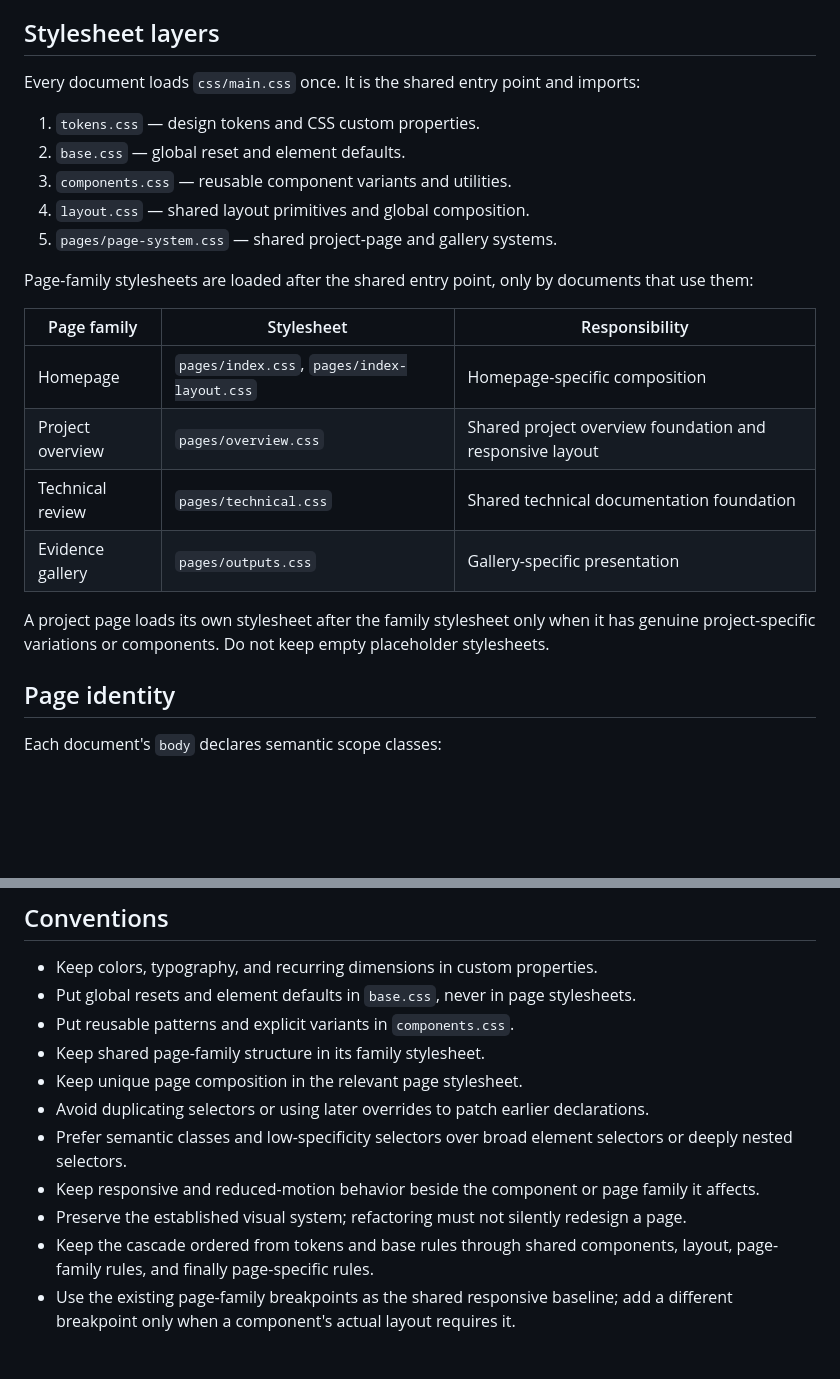
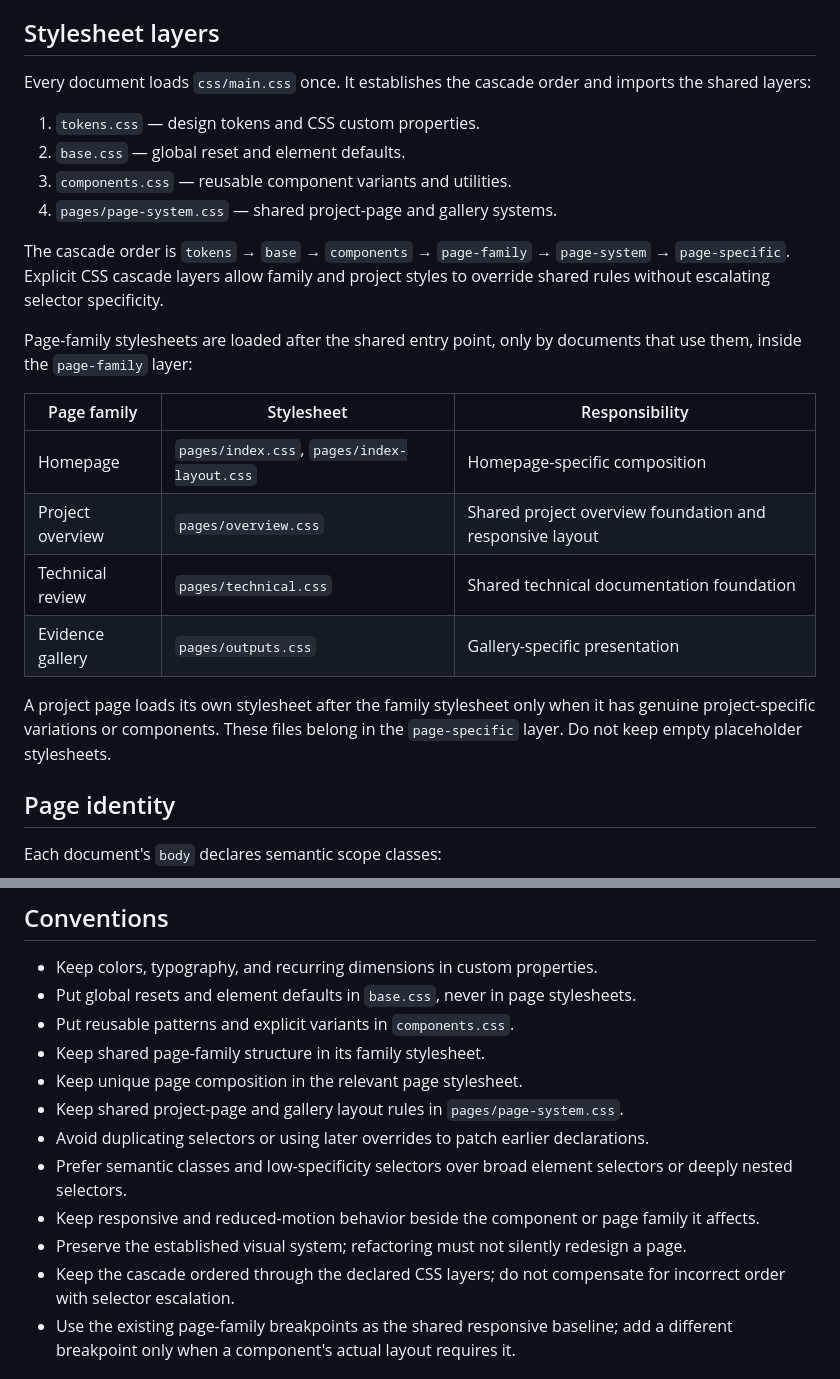
Before and after one commit to codedByStella/Portfolio, a Markdown page: css/README.md, 2 parts joined by grey strips. GitHub-like rendering; blank space fills up the shorter version.

Commit message:
Document cascade layers and remove obsolete layout layer

```diff
--- a/css/README.md
+++ b/css/README.md
@@ -11,15 +11,16 @@ HTML is structure and meaning only. **Zero CSS is permitted in HTML.** This is a
 
 ## Stylesheet layers
 
-Every document loads `css/main.css` once. It is the shared entry point and imports:
+Every document loads `css/main.css` once. It establishes the cascade order and imports the shared layers:
 
 1. `tokens.css` — design tokens and CSS custom properties.
 2. `base.css` — global reset and element defaults.
 3. `components.css` — reusable component variants and utilities.
-4. `layout.css` — shared layout primitives and global composition.
-5. `pages/page-system.css` — shared project-page and gallery systems.
+4. `pages/page-system.css` — shared project-page and gallery systems.
 
-Page-family stylesheets are loaded after the shared entry point, only by documents that use them:
+The cascade order is `tokens` → `base` → `components` → `page-family` → `page-system` → `page-specific`. Explicit CSS cascade layers allow family and project styles to override shared rules without escalating selector specificity.
+
+Page-family stylesheets are loaded after the shared entry point, only by documents that use them, inside the `page-family` layer:
 
 | Page family | Stylesheet | Responsibility |
 | --- | --- | --- |
@@ -28,7 +29,7 @@ Page-family stylesheets are loaded after the shared entry point, only by documen
 | Technical review | `pages/technical.css` | Shared technical documentation foundation |
 | Evidence gallery | `pages/outputs.css` | Gallery-specific presentation |
 
-A project page loads its own stylesheet after the family stylesheet only when it has genuine project-specific variations or components. Do not keep empty placeholder stylesheets.
+A project page loads its own stylesheet after the family stylesheet only when it has genuine project-specific variations or components. These files belong in the `page-specific` layer. Do not keep empty placeholder stylesheets.
 
 ## Page identity
 
@@ -49,11 +50,12 @@ Shared page-family rules use these explicit classes. Do not infer page identity
 - Put reusable patterns and explicit variants in `components.css`.
 - Keep shared page-family structure in its family stylesheet.
 - Keep unique page composition in the relevant page stylesheet.
+- Keep shared project-page and gallery layout rules in `pages/page-system.css`.
 - Avoid duplicating selectors or using later overrides to patch earlier declarations.
 - Prefer semantic classes and low-specificity selectors over broad element selectors or deeply nested selectors.
 - Keep responsive and reduced-motion behavior beside the component or page family it affects.
 - Preserve the established visual system; refactoring must not silently redesign a page.
-- Keep the cascade ordered from tokens and base rules through shared components, layout, page-family rules, and finally page-specific rules.
+- Keep the cascade ordered through the declared CSS layers; do not compensate for incorrect order with selector escalation.
 - Use the existing page-family breakpoints as the shared responsive baseline; add a different breakpoint only when a component's actual layout requires it.
 
 ## Adding a page
```
